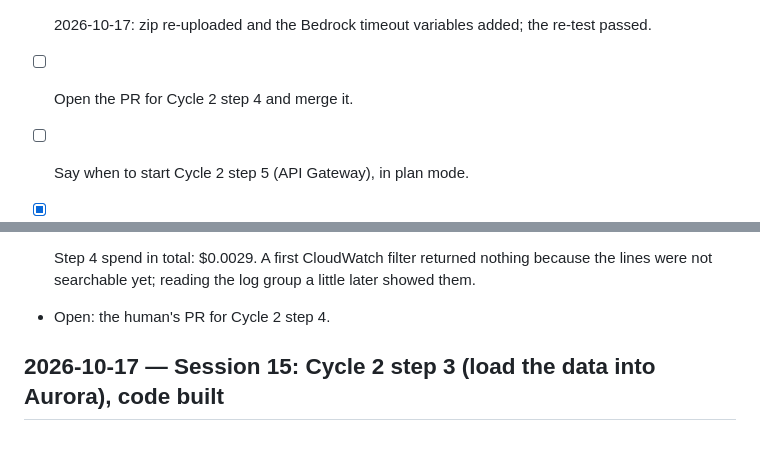
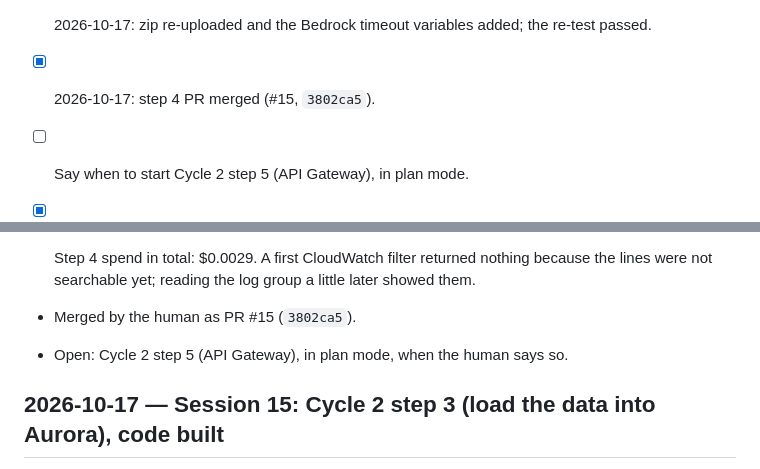
Before and after one commit to mibrahim20071030/RAG-Pipeline, a Markdown page: progress.md, 2 parts joined by grey strips. Rendered like a GitHub page; blank space fills up the shorter version.

Commit message:
Mark Cycle 2 step 4 as merged
Co-Authored-By: Claude Opus 5.5 <noreply@anthropic.com>

```diff
--- a/progress.md
+++ b/progress.md
@@ -17,7 +17,7 @@ Next session (Cycle 2):
 - [x] 2026-10-17: Cycle 2 step 4 console work done (concurrency quota 10, so no reserved concurrency).
 - [x] 2026-10-17: zip re-uploaded; the deployed tests passed ($0.0026).
 - [x] 2026-10-17: zip re-uploaded and the Bedrock timeout variables added; the re-test passed.
-- [ ] Open the PR for Cycle 2 step 4 and merge it.
+- [x] 2026-10-17: step 4 PR merged (#15, `3802ca5`).
 - [ ] Say when to start Cycle 2 step 5 (API Gateway), in plan mode.
 
 - [x] 2026-10-14: branch `layer-8b-UI` deleted on GitHub (by the human) and locally (by Claude).
@@ -141,7 +141,8 @@ Cycle 2 (deploy, UI, report):
   - the two `{"cost": ...}` lines are in CloudWatch.
 
   Step 4 spend in total: $0.0029. A first CloudWatch filter returned nothing because the lines were not searchable yet; reading the log group a little later showed them.
-- Open: the human's PR for Cycle 2 step 4.
+- Merged by the human as PR #15 (`3802ca5`).
+- Open: Cycle 2 step 5 (API Gateway), in plan mode, when the human says so.
 
 ## 2026-10-17 — Session 15: Cycle 2 step 3 (load the data into Aurora), code built
 
```
Also changed, not shown: CLAUDE.md (+3 -3 lines).
